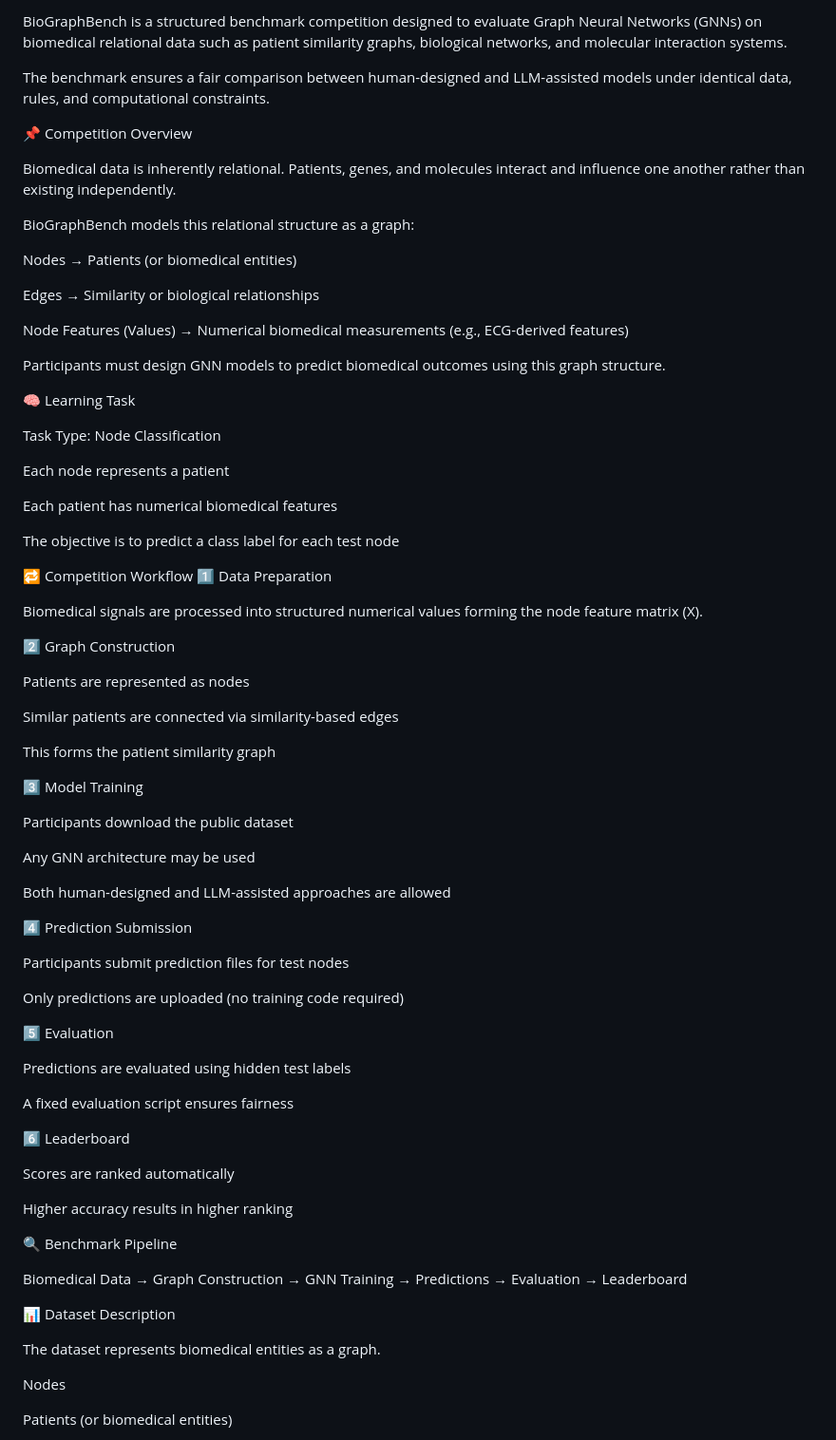
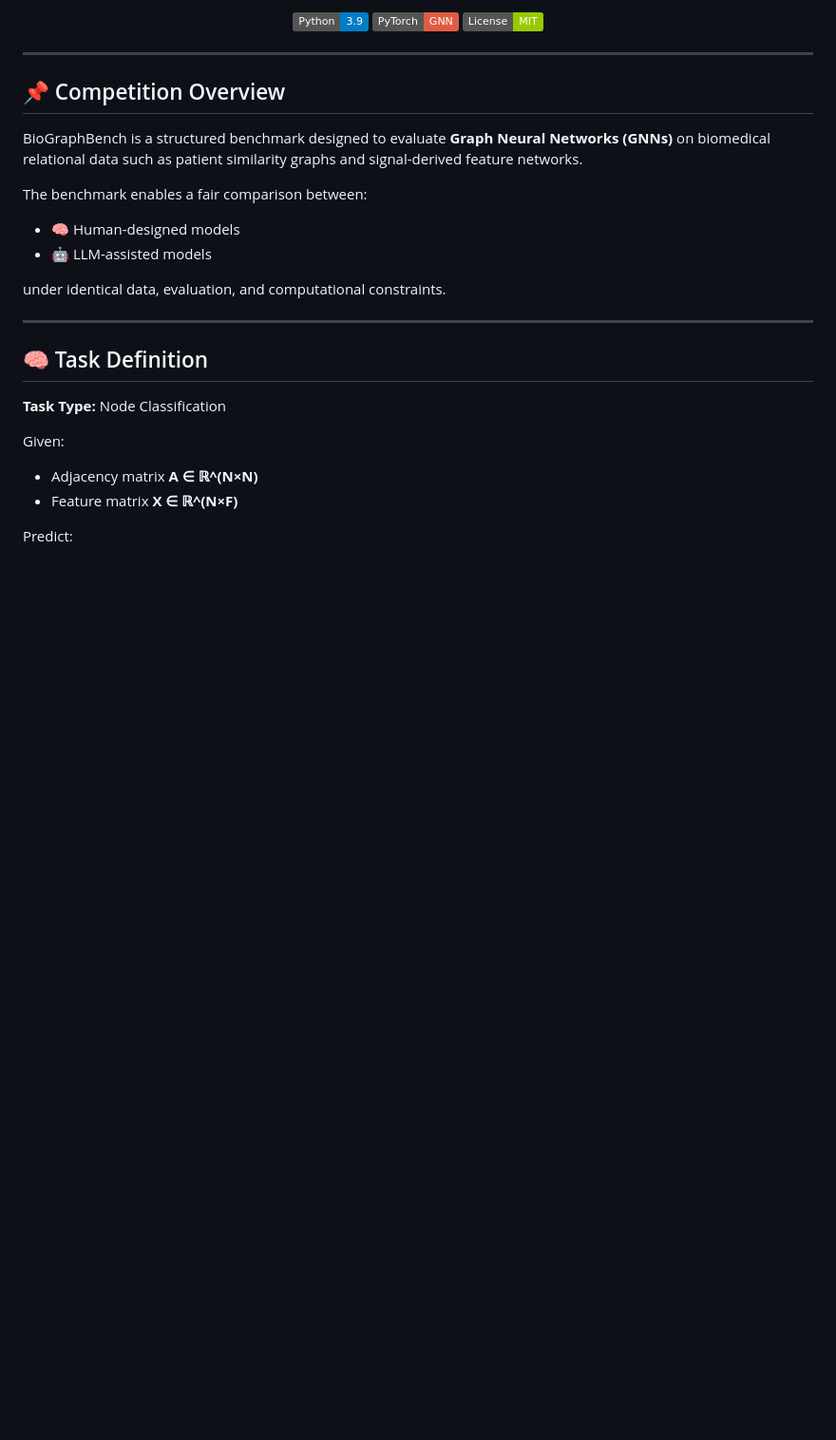
Before and after one commit to Deeksha-bme/BioGraphBench, a Markdown page: README.md, the part around one of its changes. Shown at 95% size. Rendered like a GitHub page; badges without logos; blank space fills up the shorter version.

```diff
--- a/README.md
+++ b/README.md
@@ -3,86 +5,33 @@ A Biomedical Graph Neural Network (GNN) Benchmark Competition
 
-BioGraphBench is a structured benchmark competition designed to evaluate Graph Neural Networks (GNNs) on biomedical relational data such as patient similarity graphs, biological networks, and molecular interaction systems.
+<p align="center">
+  <img src="https://img.shields.io/badge/Python-3.9-blue" />
+  <img src="https://img.shields.io/badge/PyTorch-GNN-red" />
+  <img src="https://img.shields.io/badge/License-MIT-green" />
+</p>
 
-The benchmark ensures a fair comparison between human-designed and LLM-assisted models under identical data, rules, and computational constraints.
+---
 
-📌 Competition Overview
+## 📌 Competition Overview
 
-Biomedical data is inherently relational.
-Patients, genes, and molecules interact and influence one another rather than existing independently.
+BioGraphBench is a structured benchmark designed to evaluate **Graph Neural Networks (GNNs)** on biomedical relational data such as patient similarity graphs and signal-derived feature networks.
 
-BioGraphBench models this relational structure as a graph:
+The benchmark enables a fair comparison between:
 
-Nodes → Patients (or biomedical entities)
+- 🧠 Human-designed models
+- 🤖 LLM-assisted models
 
-Edges → Similarity or biological relationships
+under identical data, evaluation, and computational constraints.
 
-Node Features (Values) → Numerical biomedical measurements (e.g., ECG-derived features)
+---
 
-Participants must design GNN models to predict biomedical outcomes using this graph structure.
+## 🧠 Task Definition
 
-🧠 Learning Task
+**Task Type:** Node Classification
 
-Task Type: Node Classification
+Given:
 
-Each node represents a patient
+- Adjacency matrix **A ∈ ℝ^(N×N)**
+- Feature matrix **X ∈ ℝ^(N×F)**
 
-Each patient has numerical biomedical features
+Predict:
 
-The objective is to predict a class label for each test node
-
-🔁 Competition Workflow
-1️⃣ Data Preparation
-
-Biomedical signals are processed into structured numerical values forming the node feature matrix (X).
-
-2️⃣ Graph Construction
-
-Patients are represented as nodes
-
-Similar patients are connected via similarity-based edges
-
-This forms the patient similarity graph
-
-3️⃣ Model Training
-
-Participants download the public dataset
-
-Any GNN architecture may be used
-
-Both human-designed and LLM-assisted approaches are allowed
-
-4️⃣ Prediction Submission
-
-Participants submit prediction files for test nodes
-
-Only predictions are uploaded (no training code required)
-
-5️⃣ Evaluation
-
-Predictions are evaluated using hidden test labels
-
-A fixed evaluation script ensures fairness
-
-6️⃣ Leaderboard
-
-Scores are ranked automatically
-
-Higher accuracy results in higher ranking
-
-🔍 Benchmark Pipeline
-
-Biomedical Data
-→ Graph Construction
-→ GNN Training
-→ Predictions
-→ Evaluation
-→ Leaderboard
-
-📊 Dataset Description
-
-The dataset represents biomedical entities as a graph.
-
-Nodes
-
-Patients (or biomedical entities)
-
```
Also changed, not shown: other parts of README.md (+107 -67 lines).
